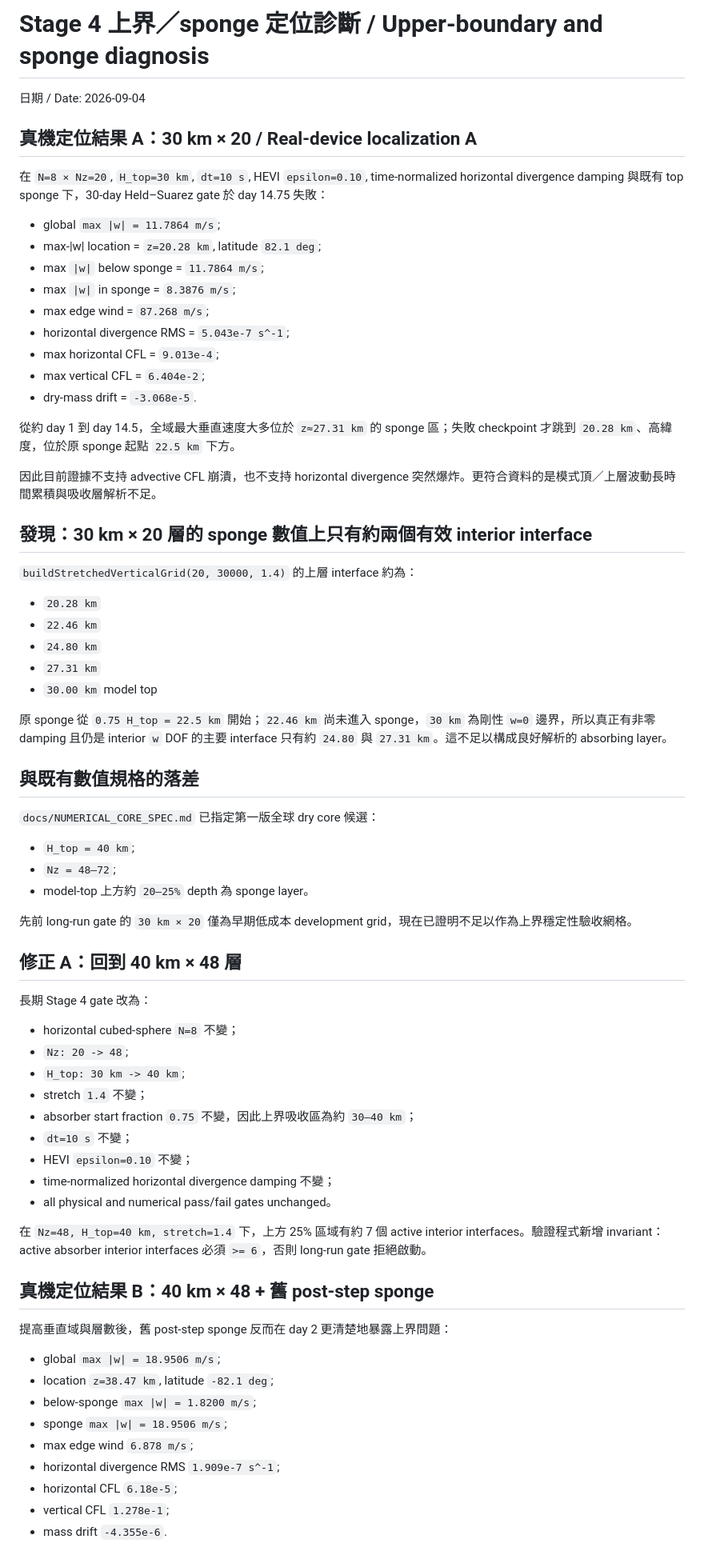
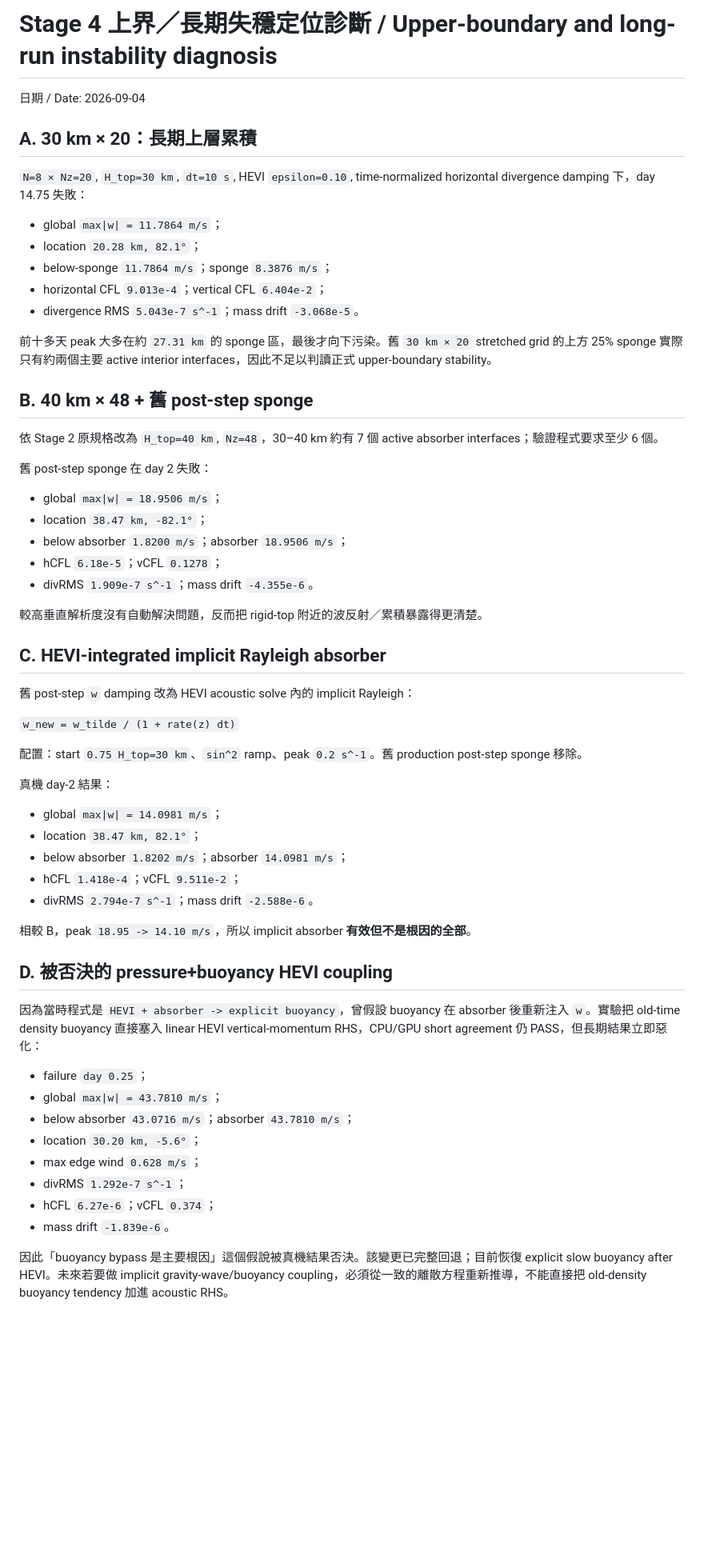
Before and after one commit to treepolo/treepolo-cyclone-on-a-chip, a Markdown page: docs/STAGE4_UPPER_BOUNDARY_DIAGNOSIS_20260904.md, the part around one of its changes. Shown at 80% size. Rendered like a GitHub page; blank space fills up the shorter version.

Commit message:
docs: record rejected buoyancy coupling and momentum-transport diagnosis

```diff
--- a/docs/STAGE4_UPPER_BOUNDARY_DIAGNOSIS_20260904.md
+++ b/docs/STAGE4_UPPER_BOUNDARY_DIAGNOSIS_20260904.md
@@ -1,74 +1,63 @@
-# Stage 4 上界／sponge 定位診斷 / Upper-boundary and sponge diagnosis
+# Stage 4 上界／長期失穩定位診斷 / Upper-boundary and long-run instability diagnosis
 
 日期 / Date: 2026-09-04
 
-## 真機定位結果 A：30 km × 20 / Real-device localization A
+## A. 30 km × 20：長期上層累積
 
-在 `N=8 × Nz=20`, `H_top=30 km`, `dt=10 s`, HEVI `epsilon=0.10`, time-normalized horizontal divergence damping 與既有 top sponge 下，30-day Held–Suarez gate 於 day 14.75 失敗：
+`N=8 × Nz=20`, `H_top=30 km`, `dt=10 s`, HEVI `epsilon=0.10`, time-normalized horizontal divergence damping 下，day 14.75 失敗：
 
-- global `max |w| = 11.7864 m/s`;
-- max-|w| location = `z=20.28 km`, latitude `82.1 deg`;
-- max `|w|` below sponge = `11.7864 m/s`;
-- max `|w|` in sponge = `8.3876 m/s`;
-- max edge wind = `87.268 m/s`;
-- horizontal divergence RMS = `5.043e-7 s^-1`;
-- max horizontal CFL = `9.013e-4`;
-- max vertical CFL = `6.404e-2`;
-- dry-mass drift = `-3.068e-5`.
+- global `max|w| = 11.7864 m/s`；
+- location `20.28 km, 82.1°`；
+- below-sponge `11.7864 m/s`；sponge `8.3876 m/s`；
+- horizontal CFL `9.013e-4`；vertical CFL `6.404e-2`；
+- divergence RMS `5.043e-7 s^-1`；mass drift `-3.068e-5`。
 
-從約 day 1 到 day 14.5，全域最大垂直速度大多位於 `z≈27.31 km` 的 sponge 區；失敗 checkpoint 才跳到 `20.28 km`、高緯度，位於原 sponge 起點 `22.5 km` 下方。
+前十多天 peak 大多在約 `27.31 km` 的 sponge 區，最後才向下污染。舊 `30 km × 20` stretched grid 的上方 25% sponge 實際只有約兩個主要 active interior interfaces，因此不足以判讀正式 upper-boundary stability。
 
-因此目前證據不支持 advective CFL 崩潰，也不支持 horizontal divergence 突然爆炸。更符合資料的是模式頂／上層波動長時間累積與吸收層解析不足。
+## B. 40 km × 48 + 舊 post-step sponge
 
-## 發現：30 km × 20 層的 sponge 數值上只有約兩個有效 interior interface
+依 Stage 2 原規格改為 `H_top=40 km`, `Nz=48`，30–40 km 約有 7 個 active absorber interfaces；驗證程式要求至少 6 個。
 
-`buildStretchedVerticalGrid(20, 30000, 1.4)` 的上層 interface 約為：
+舊 post-step sponge 在 day 2 失敗：
 
-- `20.28 km`
-- `22.46 km`
-- `24.80 km`
-- `27.31 km`
-- `30.00 km` model top
+- global `max|w| = 18.9506 m/s`；
+- location `38.47 km, -82.1°`；
+- below absorber `1.8200 m/s`；absorber `18.9506 m/s`；
+- hCFL `6.18e-5`；vCFL `0.1278`；
+- divRMS `1.909e-7 s^-1`；mass drift `-4.355e-6`。
 
-原 sponge 從 `0.75 H_top = 22.5 km` 開始；`22.46 km` 尚未進入 sponge，`30 km` 為剛性 `w=0` 邊界，所以真正有非零 damping 且仍是 interior `w` DOF 的主要 interface 只有約 `24.80` 與 `27.31 km`。這不足以構成良好解析的 absorbing layer。
+較高垂直解析度沒有自動解決問題，反而把 rigid-top 附近的波反射／累積暴露得更清楚。
 
-## 與既有數值規格的落差
+## C. HEVI-integrated implicit Rayleigh absorber
 
-`docs/NUMERICAL_CORE_SPEC.md` 已指定第一版全球 dry core 候選：
+舊 post-step `w` damping 改為 HEVI acoustic solve 內的 implicit Rayleigh：
 
-- `H_top = 40 km`;
-- `Nz = 48–72`;
-- model-top 上方約 `20–25%` depth 為 sponge layer。
+`w_new = w_tilde / (1 + rate(z) dt)`
 
-先前 long-run gate 的 `30 km × 20` 僅為早期低成本 development grid，現在已證明不足以作為上界穩定性驗收網格。
+配置：start `0.75 H_top=30 km`、`sin^2` ramp、peak `0.2 s^-1`。舊 production post-step sponge 移除。
 
-## 修正 A：回到 40 km × 48 層
+真機 day-2 結果：
 
-長期 Stage 4 gate 改為：
+- global `max|w| = 14.0981 m/s`；
+- location `38.47 km, 82.1°`；
+- below absorber `1.8202 m/s`；absorber `14.0981 m/s`；
+- hCFL `1.418e-4`；vCFL `9.511e-2`；
+- divRMS `2.794e-7 s^-1`；mass drift `-2.588e-6`。
 
-- horizontal cubed-sphere `N=8` 不變；
-- `Nz: 20 -> 48`;
-- `H_top: 30 km -> 40 km`;
-- stretch `1.4` 不變；
-- absorber start fraction `0.75` 不變，因此上界吸收區為約 `30–40 km`；
-- `dt=10 s` 不變；
-- HEVI `epsilon=0.10` 不變；
-- time-normalized horizontal divergence damping 不變；
-- all physical and numerical pass/fail gates unchanged。
+相較 B，peak `18.95 -> 14.10 m/s`，所以 implicit absorber **有效但不是根因的全部**。
 
-在 `Nz=48, H_top=40 km, stretch=1.4` 下，上方 25% 區域有約 7 個 active interior interfaces。驗證程式新增 invariant：active absorber interior interfaces 必須 `>= 6`，否則 long-run gate 拒絕啟動。
+## D. 被否決的 pressure+buoyancy HEVI coupling
 
-## 真機定位結果 B：40 km × 48 + 舊 post-step sponge
+因為當時程式是 `HEVI + absorber -> explicit buoyancy`，曾假設 buoyancy 在 absorber 後重新注入 `w`。實驗把 old-time density buoyancy 直接塞入 linear HEVI vertical-momentum RHS，CPU/GPU short agreement 仍 PASS，但長期結果立即惡化：
 
-提高垂直域與層數後，舊 post-step sponge 反而在 day 2 更清楚地暴露上界問題：
+- failure `day 0.25`；
+- global `max|w| = 43.7810 m/s`；
+- below absorber `43.0716 m/s`；absorber `43.7810 m/s`；
+- location `30.20 km, -5.6°`；
+- max edge wind `0.628 m/s`；
+- divRMS `1.292e-7 s^-1`；
+- hCFL `6.27e-6`；vCFL `0.374`；
+- mass drift `-1.839e-6`。
 
-- global `max |w| = 18.9506 m/s`;
-- location `z=38.47 km`, latitude `-82.1 deg`;
-- below-sponge `max |w| = 1.8200 m/s`;
-- sponge `max |w| = 18.9506 m/s`;
-- max edge wind `6.878 m/s`;
-- horizontal divergence RMS `1.909e-7 s^-1`;
-- horizontal CFL `6.18e-5`;
-- vertical CFL `1.278e-1`;
-- mass drift `-4.355e-6`.
+因此「buoyancy bypass 是主要根因」這個假說被真機結果否決。該變更已完整回退；目前恢復 explicit slow buoyancy after HEVI。未來若要做 implicit gravity-wave/buoyancy coupling，必須從一致的離散方程重新推導，不能直接把 old-density buoyancy tendency 加進 acoustic RHS。
 
```
Also changed, not shown: other parts of docs/STAGE4_UPPER_BOUNDARY_DIAGNOSIS_20260904.md (+19 -55 lines).
